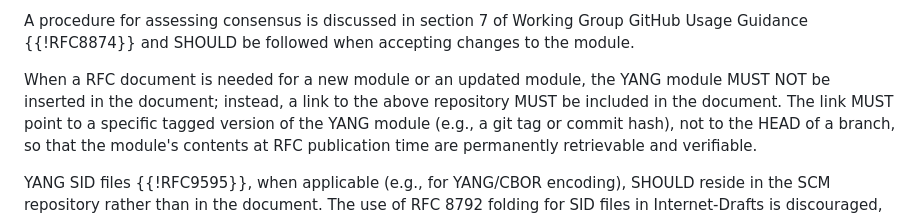
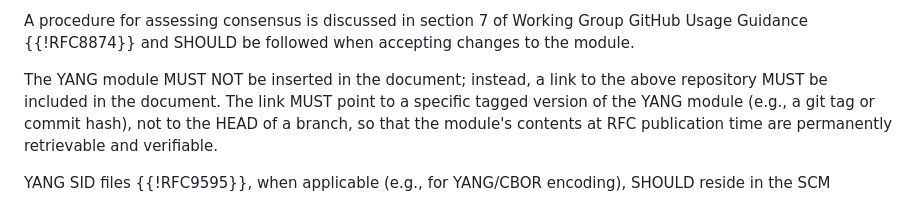
Before and after one commit to billwuqin/veloce-yang, a Markdown page: draft-mahesh-opsawg-veloce-yang.md, the part around the change. GitHub-like rendering.

Commit message:
Editorial change

```diff
--- a/draft-mahesh-opsawg-veloce-yang.md
+++ b/draft-mahesh-opsawg-veloce-yang.md
@@ -175,8 +175,7 @@ A procedure for assessing consensus is discussed in section 7 of Working
 Group GitHub Usage Guidance {{!RFC8874}} and SHOULD be
 followed when accepting changes to the module.
 
-When a RFC document is needed for a new module or an updated module,
-the YANG module MUST NOT be inserted in the
+The YANG module MUST NOT be inserted in the
 document; instead, a link to the above repository
 MUST be included in the document.  The link
 MUST point to a specific tagged version of the
```
